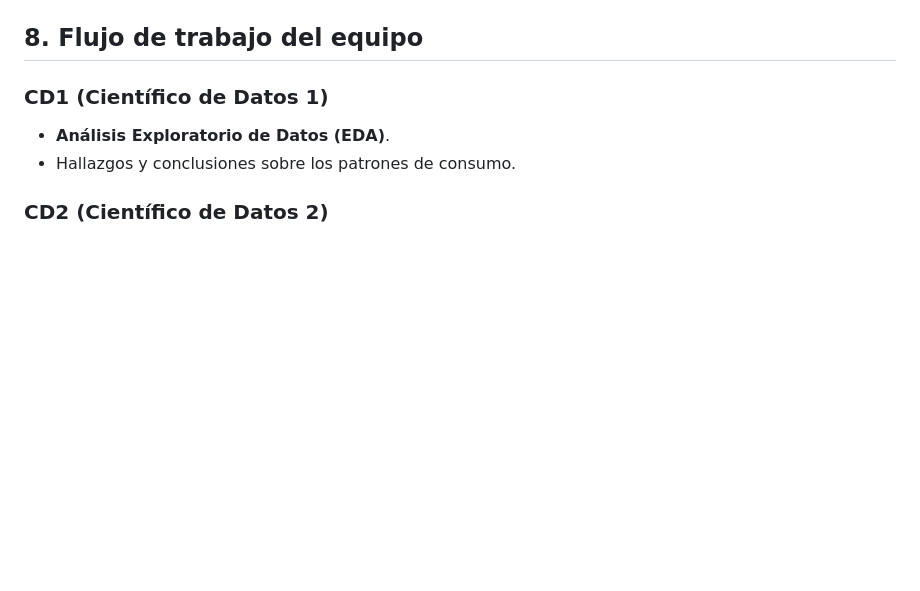
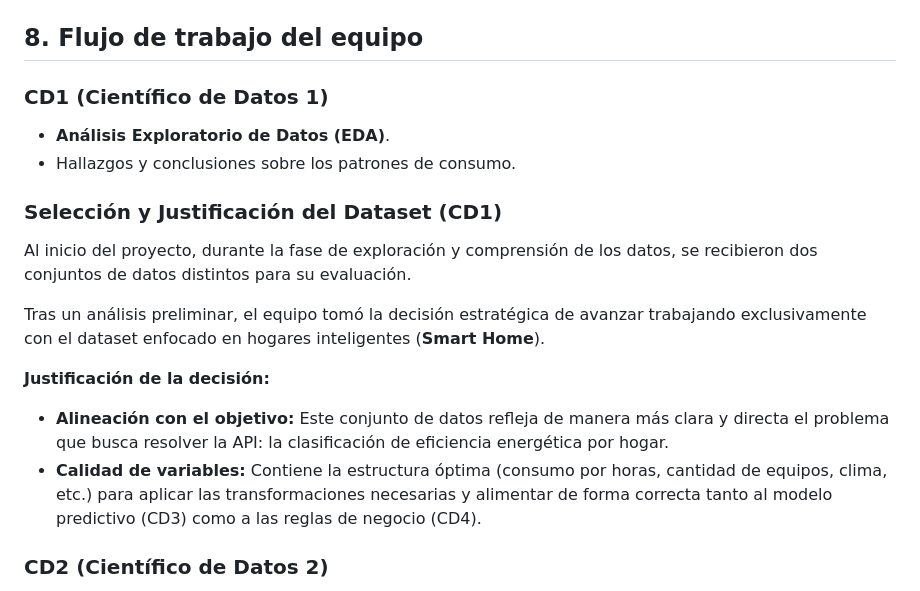
Before and after one commit to No-Country-simulation/TEAM30-EnergiAI-Inteligencia-para-el-Consumo-Energetico, a Markdown page: analisis_datos/README.md, the part around the change. Rendered like a GitHub page; blank space fills up the shorter version.

Commit message:
docs(cd1): agregar justificación técnica del dataset elegido

```diff
--- a/analisis_datos/README.md
+++ b/analisis_datos/README.md
@@ -106,6 +106,15 @@ graph TD
 *   **Análisis Exploratorio de Datos (EDA)**.
 *   Hallazgos y conclusiones sobre los patrones de consumo.
 
+### Selección y Justificación del Dataset (CD1)
+Al inicio del proyecto, durante la fase de exploración y comprensión de los datos, se recibieron dos conjuntos de datos distintos para su evaluación.
+
+Tras un análisis preliminar, el equipo tomó la decisión estratégica de avanzar trabajando exclusivamente con el dataset enfocado en hogares inteligentes (**Smart Home**).
+
+**Justificación de la decisión:**
+* **Alineación con el objetivo:** Este conjunto de datos refleja de manera más clara y directa el problema que busca resolver la API: la clasificación de eficiencia energética por hogar.
+* **Calidad de variables:** Contiene la estructura óptima (consumo por horas, cantidad de equipos, clima, etc.) para aplicar las transformaciones necesarias y alimentar de forma correcta tanto al modelo predictivo (CD3) como a las reglas de negocio (CD4).
+
 ### CD2 (Científico de Datos 2)
 *   **Transformación de datos:** Agrupación del dataset para que cada fila represente un único hogar usando el `Home ID`.
 *   **Cálculo de nuevas variables:** Suma del consumo total, conteo de cantidad de equipos, cálculo de temperatura promedio y evaluación porcentual del uso en horario pico.
```
